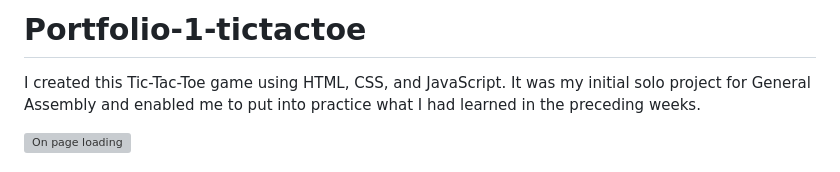
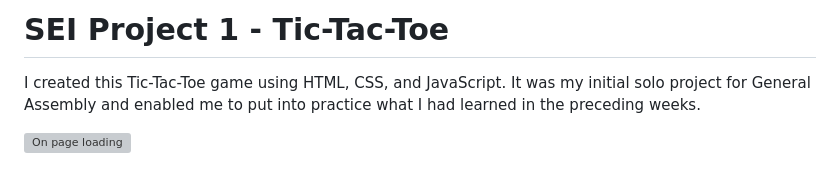
Before and after one commit to SelinaLaveryDev/Portfolio-1-tictactoe, a Markdown page: README.md, the part around the change. GitHub-like rendering; grey boxes are pictures that could not be loaded.

```diff
--- a/README.md
+++ b/README.md
@@ -1,4 +1,4 @@
-# Portfolio-1-tictactoe
+# SEI Project 1 - Tic-Tac-Toe
 I created this Tic-Tac-Toe game using HTML, CSS, and JavaScript. It was my initial solo project for General Assembly and enabled me to put into practice what I had learned in the preceding weeks.
 
 ![On page loading](https://user-images.githubusercontent.com/114579141/212066993-56536469-43db-4dfb-949e-9c03c88134b6.png)
```
